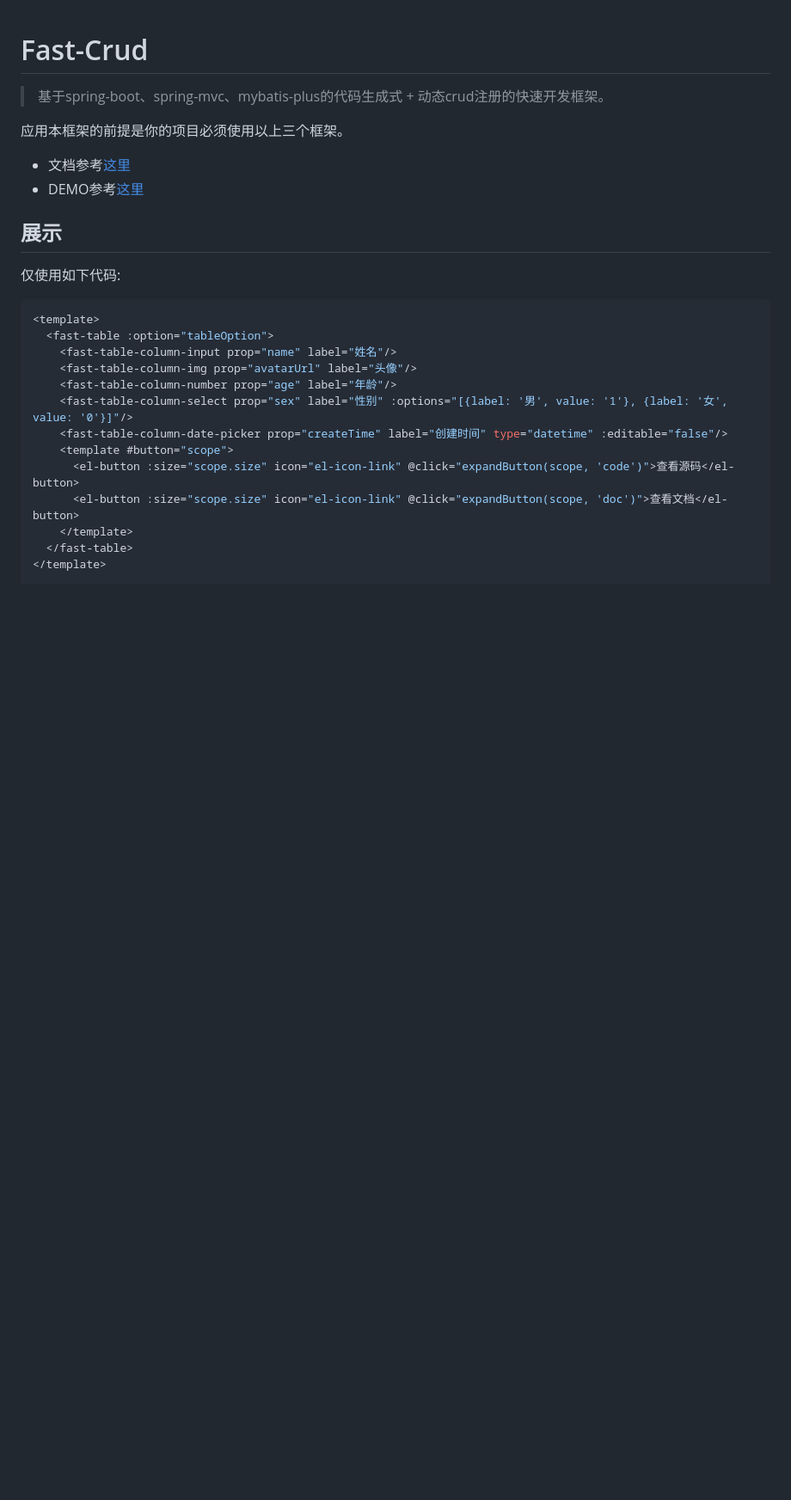
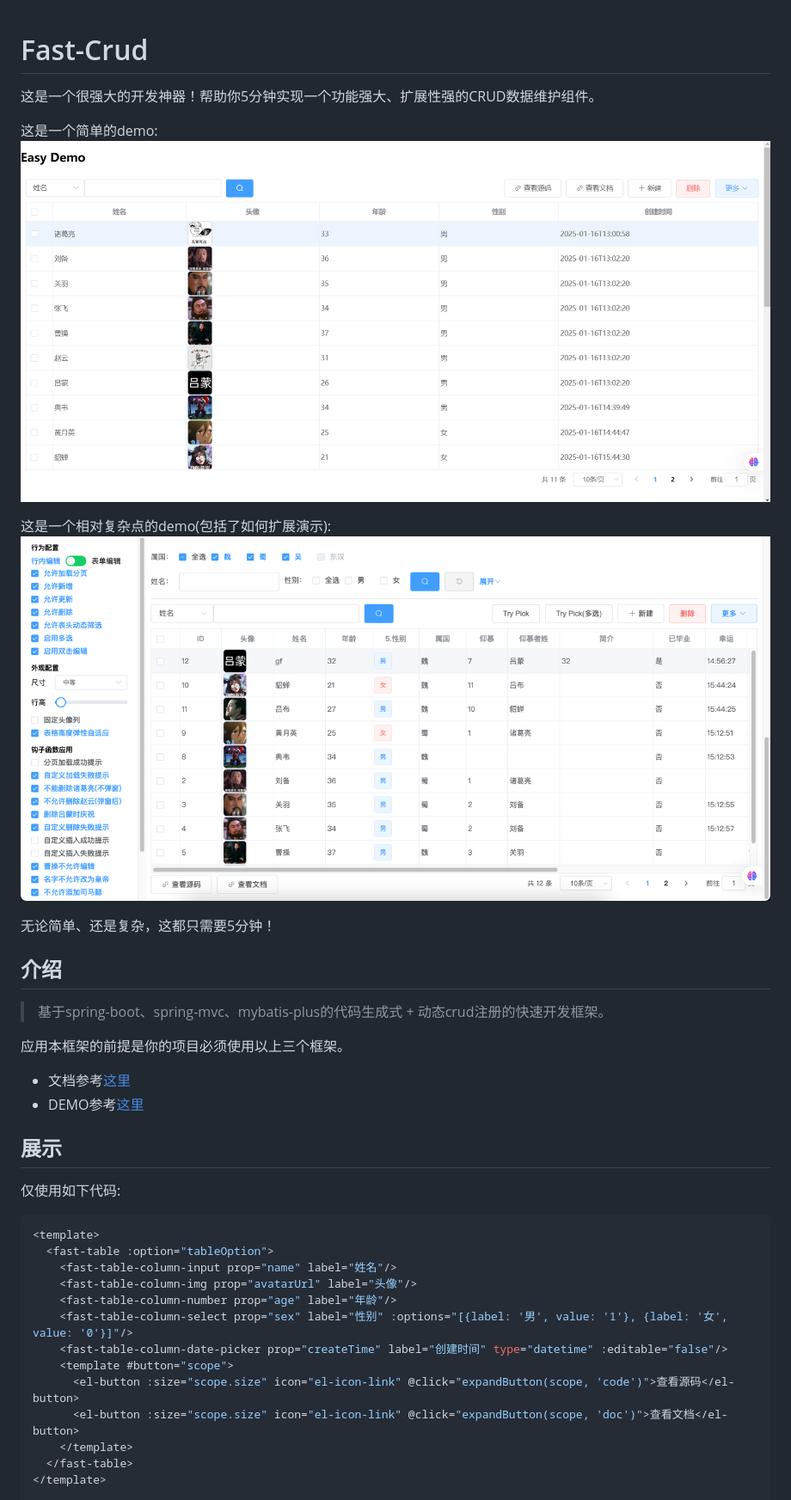
Before and after one commit to pengxianggui/fast-crud, a Markdown page: README.md, the part around the change printed below. Shown: that part at 86% size. Drawn GitHub-style; pictures changed too: doc/full_demo.png (added); blank space fills up the shorter version.

````diff
--- a/README.md
+++ b/README.md
@@ -1,4 +1,16 @@
 # Fast-Crud
+
+这是一个很强大的开发神器！帮助你5分钟实现一个功能强大、扩展性强的CRUD数据维护组件。
+
+这是一个简单的demo:
+![简单demo](./doc/easy_demo.png)
+
+这是一个相对复杂点的demo(包括了如何扩展演示):
+![完整demo](./doc/full_demo.png)
+
+无论简单、还是复杂，这都只需要5分钟！
+
+## 介绍
 
 > 基于spring-boot、spring-mvc、mybatis-plus的代码生成式 + 动态crud注册的快速开发框架。
 
@@ -8,7 +20,9 @@
 - DEMO参考[这里](http://fastcrud.pengxg.cc/)
 
 ## 展示
+
 仅使用如下代码:
+
 ```vue
 <template>
   <fast-table :option="tableOption">
````
Also changed, not shown: other parts of README.md (+50 -38 lines), ChangeLog.md (deleted, +0 -15 lines), 2 other files.
